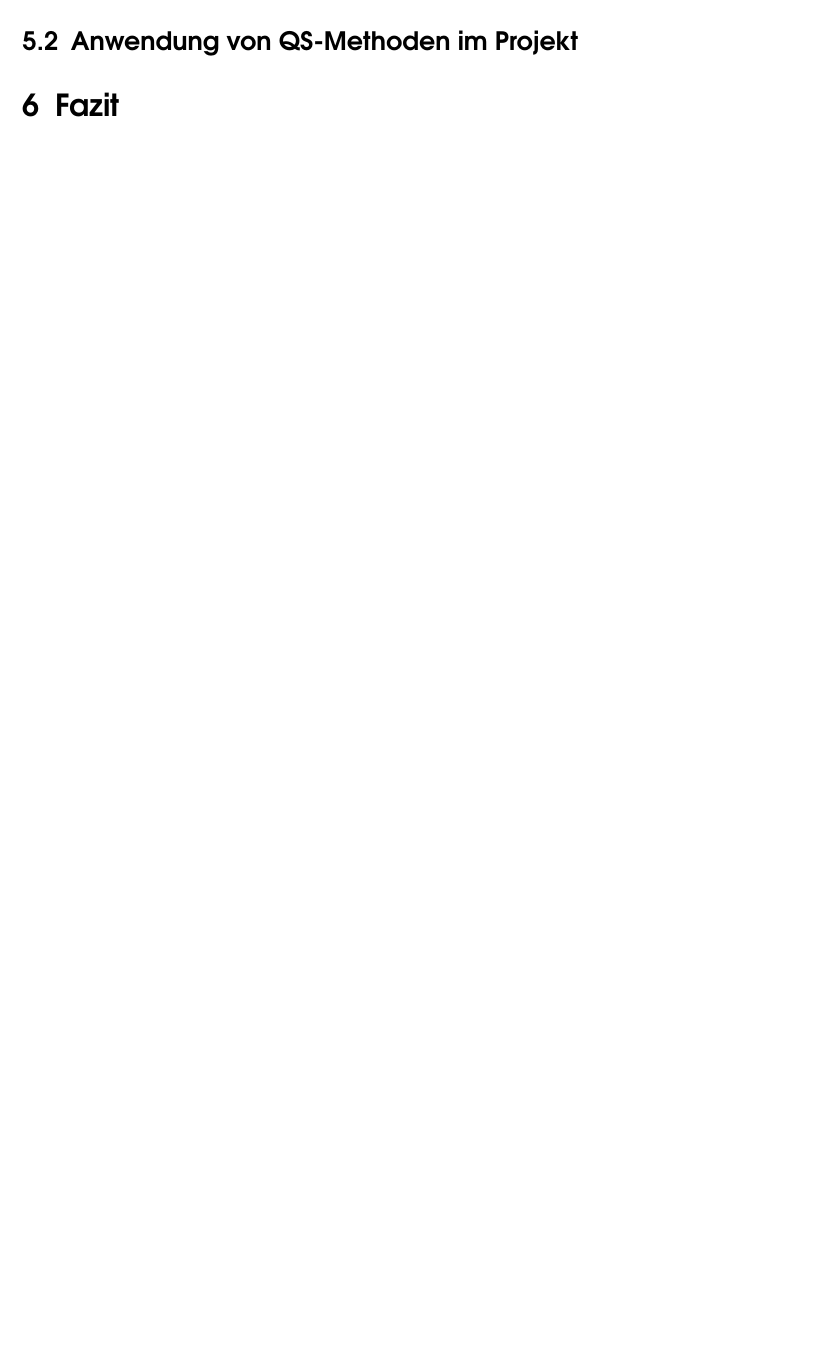
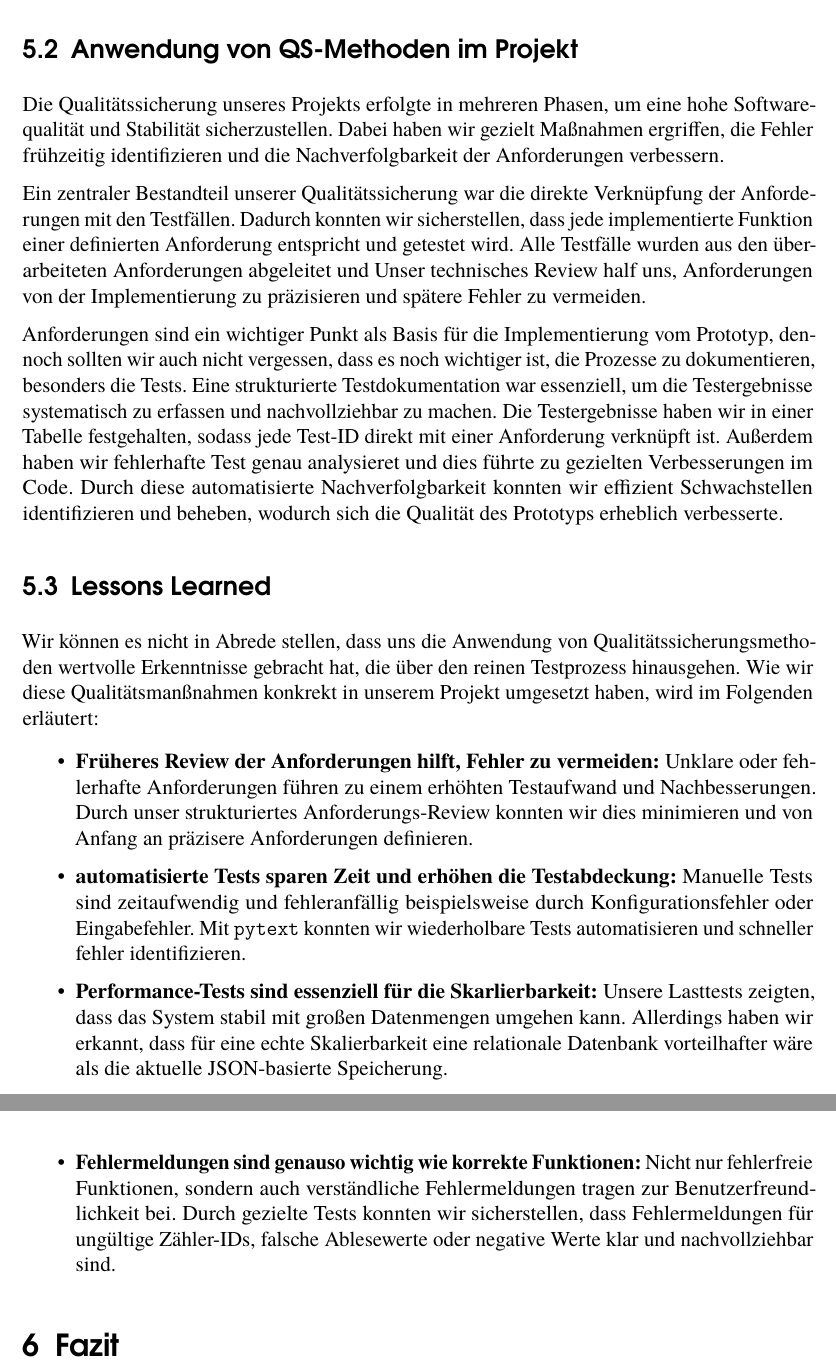
Before and after one commit to juniorekane/qs-2024-2025, a LaTeX document (hauptdatei.tex, which reads src/management.tex): part of page 21 of 24 before the commit and two parts of pages 22 and 23 of 26 after it, the two joined at a grey line, cut so that both start at the same text, the shorter picture padded with empty space. The pictures show the PDF file hauptdatei.pdf that the author committed with the source.

Commit message:
complete management

```diff
--- a/src/management.tex
+++ b/src/management.tex
@@ -6,0 +19 @@
+\begin{itemize}
@@ -7,3 +25,30 @@
 
 \subsection{Anwendung von QS-Methoden im Projekt}
 
+Die Qualitätssicherung unseres Projekts erfolgte in mehreren Phasen, um eine hohe Softwarequalität und Stabilität sicherzustellen.
+Dabei haben wir gezielt Maßnahmen ergriffen, die Fehler frühzeitig identifizieren und die Nachverfolgbarkeit der Anforderungen verbessern.\par
+
+Ein zentraler Bestandteil unserer Qualitätssicherung war die direkte Verknüpfung der Anforderungen mit den Testfällen.
+Dadurch konnten wir sicherstellen, dass jede implementierte Funktion einer definierten Anforderung entspricht und getestet wird.
+Alle Testfälle wurden aus den überarbeiteten Anforderungen abgeleitet und Unser technisches Review half uns, Anforderungen von der Implementierung zu präzisieren und spätere Fehler zu vermeiden.\par
+
+Anforderungen sind ein wichtiger Punkt als Basis für die Implementierung vom Prototyp, dennoch sollten wir auch nicht vergessen, dass es noch wichtiger ist, die Prozesse zu dokumentieren, besonders die Tests.
+Eine strukturierte Testdokumentation war essenziell, um die Testergebnisse systematisch zu erfassen und nachvollziehbar zu machen.
+Die Testergebnisse haben wir in einer Tabelle festgehalten, sodass jede Test-ID direkt mit einer Anforderung verknüpft ist. Außerdem haben wir fehlerhafte Test genau analysieret und dies führte zu gezielten Verbesserungen im Code.
+Durch diese automatisierte Nachverfolgbarkeit konnten wir effizient Schwachstellen identifizieren und beheben, wodurch sich die Qualität des Prototyps erheblich verbesserte.\par
+
+\subsection{Lessons Learned}
+
+Wir können es nicht in Abrede stellen, dass uns die Anwendung von Qualitätssicherungsmethoden wertvolle Erkenntnisse gebracht hat, die über den reinen Testprozess hinausgehen.
+Wie wir diese Qualitätsmanßnahmen konkrekt in unserem Projekt umgesetzt haben, wird im Folgenden erläutert:
+
+\begin{itemize}
+    \item \textbf{Früheres Review der Anforderungen hilft, Fehler zu vermeiden:} Unklare oder fehlerhafte Anforderungen führen zu einem erhöhten Testaufwand und Nachbesserungen.
+    Durch unser strukturiertes Anforderungs-Review konnten wir dies minimieren und von Anfang an präzisere Anforderungen definieren.
+    \item \textbf{automatisierte Tests sparen Zeit und erhöhen die Testabdeckung:} Manuelle Tests sind zeitaufwendig und fehleranfällig beispielsweise durch Konfigurationsfehler oder Eingabefehler.
+    Mit \texttt{pytext} konnten wir wiederholbare Tests automatisieren und schneller fehler identifizieren.
+    \item \textbf{Performance-Tests sind essenziell für die Skarlierbarkeit:} Unsere Lasttests zeigten, dass das System stabil mit großen Datenmengen umgehen kann.
+    Allerdings haben wir erkannt, dass für eine echte Skalierbarkeit eine relationale Datenbank vorteilhafter wäre als die aktuelle JSON-basierte Speicherung.
+    \item \textbf{Fehlermeldungen sind genauso wichtig wie korrekte Funktionen:} Nicht nur fehlerfreie Funktionen, sondern auch verständliche Fehlermeldungen tragen zur Benutzerfreundlichkeit bei.
+    Durch gezielte Tests konnten wir sicherstellen, dass Fehlermeldungen für ungültige Zähler-IDs, falsche Ablesewerte oder negative Werte klar und nachvollziehbar sind.
+\end{itemize}
```
Also changed, not shown: hauptdatei.pdf, src/management.tex (24 more changed lines).
